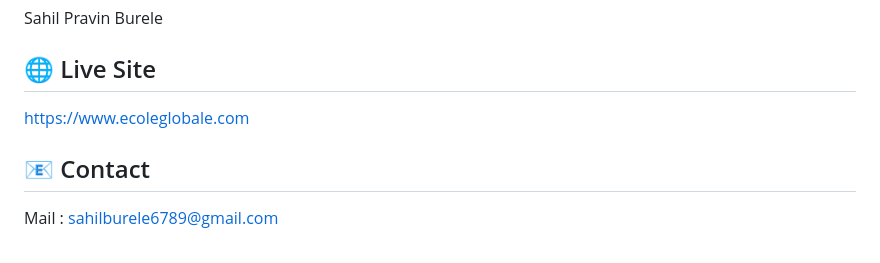
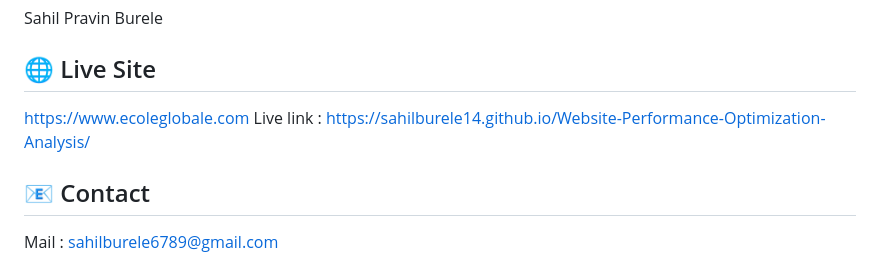
Before and after one commit to sahilburele14/Website-Performance-Optimization-Analysis, a Markdown page: README.md, the part around the change. GitHub-like rendering.

```diff
--- a/README.md
+++ b/README.md
@@ -89,6 +89,7 @@ Sahil Pravin Burele
 ## 🌐 Live Site
 
 [https://www.ecoleglobale.com](https://www.ecoleglobale.com)
+Live link : https://sahilburele14.github.io/Website-Performance-Optimization-Analysis/
 
 ## 📧 Contact
 Mail : sahilburele6789@gmail.com
```
